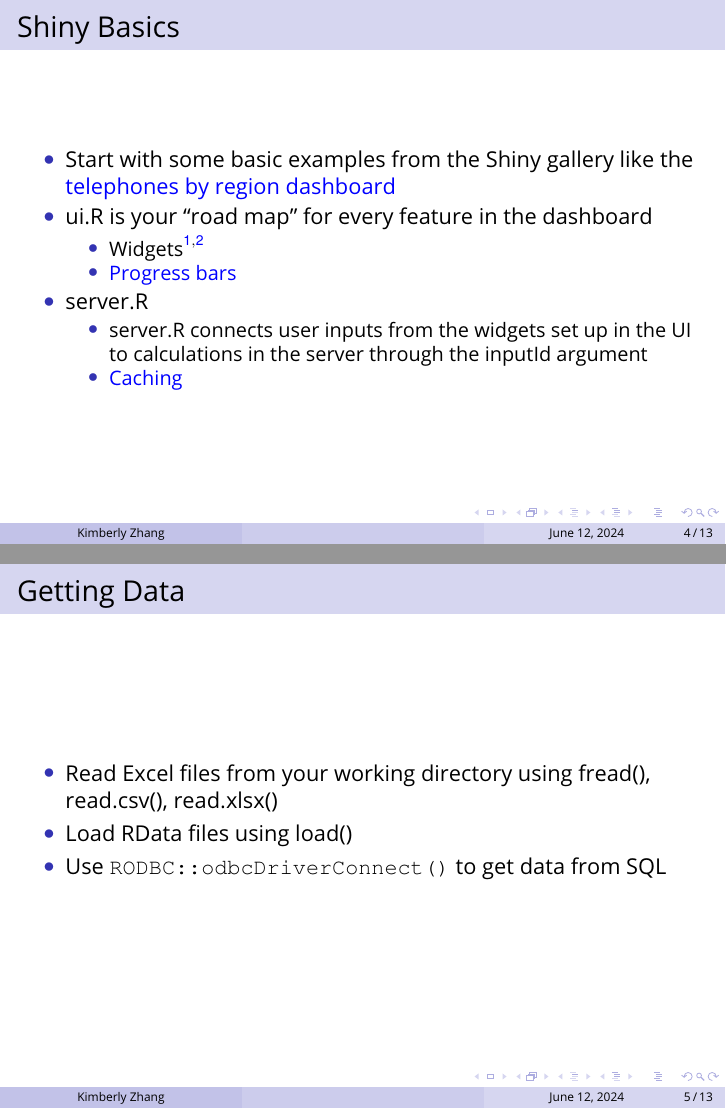
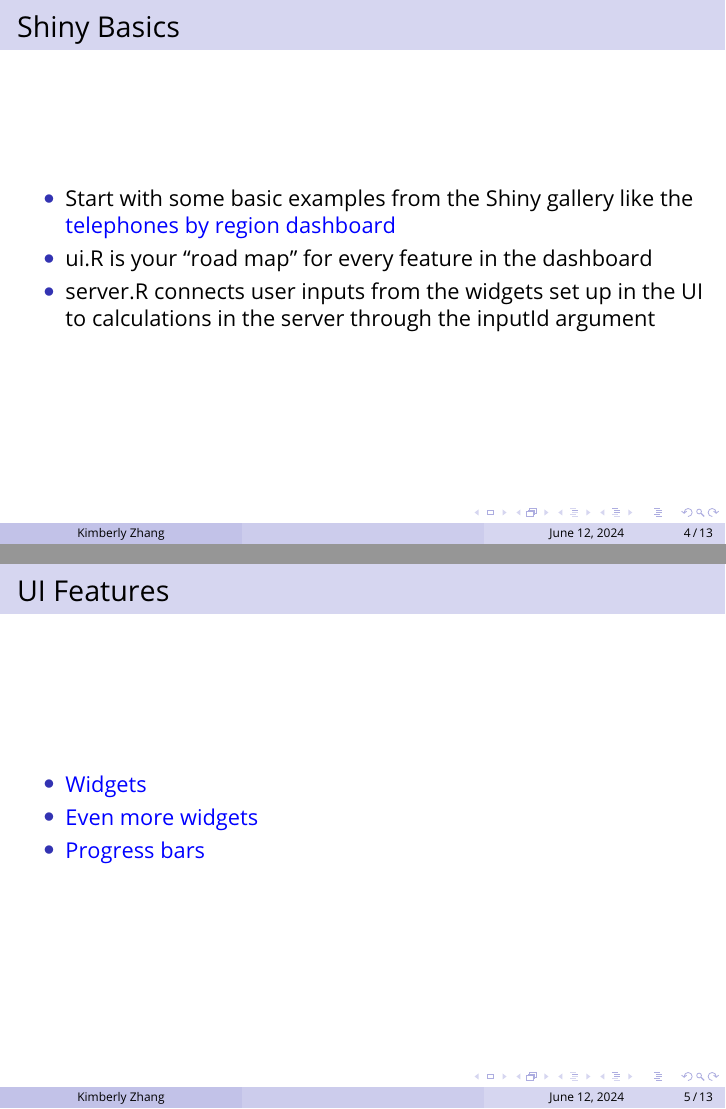
Before and after one commit to andrepython/ICFDS, LaTeX slides (slides/slides.tex): pages 4 and 5 of 13, joined at a grey line. Compiled offline with pdfLaTeX.

Commit message:
Updated slides

```diff
--- a/slides/slides.tex
+++ b/slides/slides.tex
@@ -213,16 +213,8 @@
 	\begin{itemize}
 		\item Start with some basic examples from the Shiny gallery like the \href{https://shiny.rstudio.com/gallery/telephones-by-region.html}{\color{blue}{telephones by region dashboard}}
 		\item ui.R is your ``road map" for every feature in the dashboard
-		\begin{itemize}
-			\item $\textnormal{Widgets}^{\href{https://shiny.rstudio.com/gallery/widget-gallery.html}{\color{blue}{1}}, \href{http://shinyapps.dreamrs.fr/shinyWidgets/}{\color{blue}{2}}}$
-			\item \href{https://shiny.rstudio.com/articles/progress.html}{\color{blue}{Progress bars}}
-		\end{itemize}
-		\item server.R
-		\begin{itemize}
-\item server.R connects user inputs from the widgets set up in the UI to calculations in the server through the inputId argument
+		\item server.R connects user inputs from the widgets set up in the UI to calculations in the server through the inputId argument
 %\item \href{https://shiny.rstudio.com/articles/modules.html}{\color{blue}{Modularization}}
-\item \href{https://shiny.rstudio.com/articles/caching.html}{\color{blue}{Caching}}
-		\end{itemize}
 	\end{itemize}
 
 	%\bigskip % Vertical whitespace
@@ -239,17 +231,32 @@
 
 \section{Beyond the Basics}
 
+%\begin{frame}
+%	\frametitle{Getting Data}
+%	%\framesubtitle{Bullet Points and Numbered Lists} % Optional subtitle
+%
+%	\begin{itemize}
+%	\item Read Excel files from your working directory using fread(), read.csv(), read.xlsx()
+%	\item Load RData files using load()
+%	\item Use \texttt{RODBC::odbcDriverConnect()} to get data from SQL
+%	\end{itemize}
+%
+%\end{frame}
+
+
 \begin{frame}
-	\frametitle{Getting Data}
+	\frametitle{UI Features}
 	%\framesubtitle{Bullet Points and Numbered Lists} % Optional subtitle
 
 	\begin{itemize}
-	\item Read Excel files from your working directory using fread(), read.csv(), read.xlsx()
-	\item Load RData files using load()
-	\item Use \texttt{RODBC::odbcDriverConnect()} to get data from SQL
-	\end{itemize}
+		\item\href{https://shiny.rstudio.com/gallery/widget-gallery.html}{\color{blue}{Widgets}}
+		\item \href{http://shinyapps.dreamrs.fr/shinyWidgets/}{\color{blue}{Even more widgets}}
+		\item \href{https://shiny.rstudio.com/articles/progress.html}{\color{blue}{Progress bars}}
+		\end{itemize}
+\end{frame}
 
-\end{frame}
+
+
 
 \subsection{Visuals}
 
```
Also changed, not shown: slides/slides.pdf, slides/slides.tex (85 more changed lines), 3 other files.
